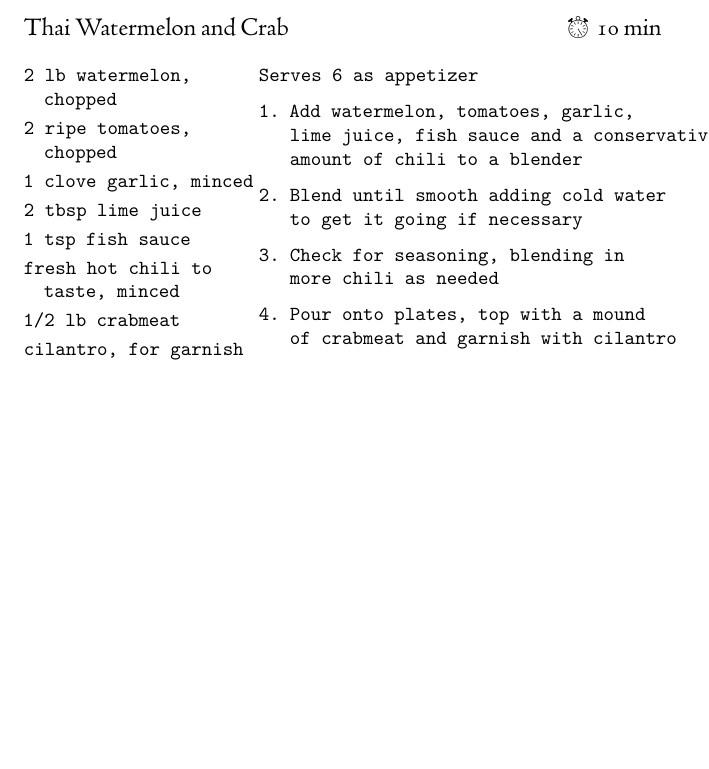
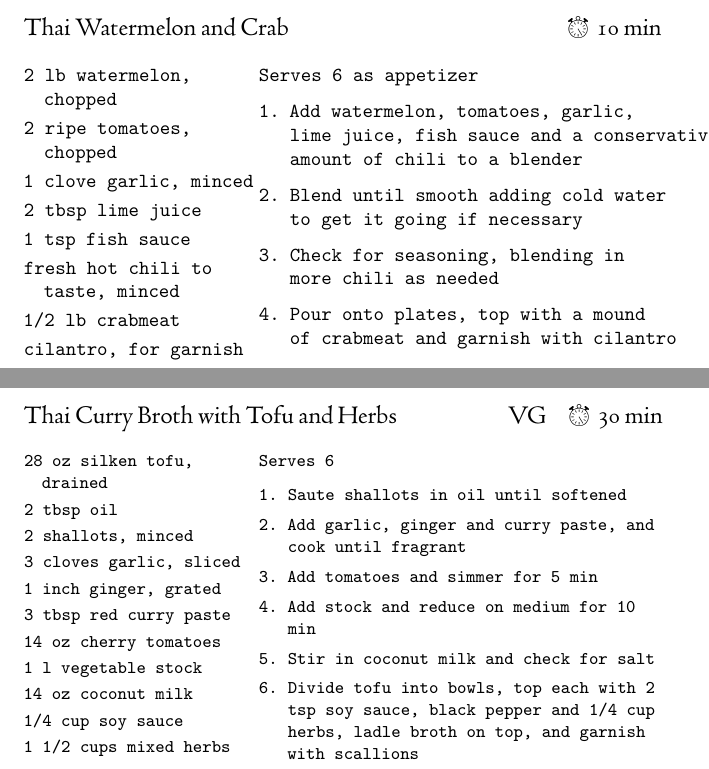
Before and after one commit to OlliSaarikivi/recipecards, a LaTeX document (main.tex): part of page 162 of 162 before the commit and two parts of pages 162 and 163 of 166 after it, the two joined at a grey line, cut so that both start at the same text, the shorter picture padded with empty space. Compiled offline with XeLaTeX.

Commit message:
Cherry tomatoes

```diff
--- a/main.tex
+++ b/main.tex
@@ -2588,3 +2588,30 @@ Serves 6 as appetizer
 \end{steps}
 \end{recipe}
 
+\begin{denserecipe}{Thai Curry Broth with Tofu and Herbs}{\tag{VG}\totaltime{30 min}}
+\begin{ingredients}
+28 oz silken tofu, drained
+2 tbsp oil
+2 shallots, minced
+3 cloves garlic, sliced
+1 inch ginger, grated
+3 tbsp red curry paste
+14 oz cherry tomatoes
+1 l vegetable stock
+14 oz coconut milk
+1/4 cup soy sauce
+1 1/2 cups mixed herbs
+2 scallions, sliced
+\end{ingredients}
+\nextcolumn
+Serves 6
+\begin{steps}
+    \item Saute shallots in oil until softened
+    \item Add garlic, ginger and curry paste, and cook until fragrant
+    \item Add tomatoes and simmer for 5 min
+    \item Add stock and reduce on medium for 10 min
+    \item Stir in coconut milk and check for salt
+    \item Divide tofu into bowls, top each with 2 tsp soy sauce, black pepper and 1/4 cup herbs, ladle broth on top, and garnish with scallions
+\end{steps}
+Cilantro, basil and dill work well for the herbs. Serve with lime wedges for squeezing.
+\end{denserecipe}
```
Also changed, not shown: main.tex (23 more changed lines).
